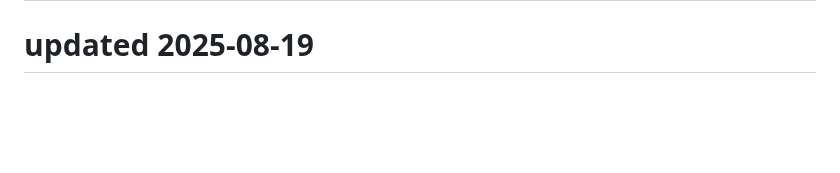
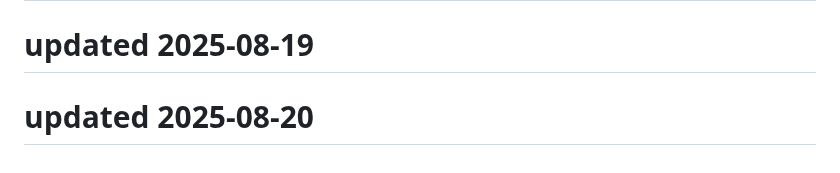
Before and after one commit to Kartikeysharma1972/Travelbuddy, a Markdown page: README.md, the part around the change. GitHub-like rendering; blank space fills up the shorter version.

```diff
--- a/README.md
+++ b/README.md
@@ -187,3 +187,5 @@ This project is open source and available under the MIT License.
 # updated 2025-08-13
 
 # updated 2025-08-19
+
+# updated 2025-08-20
```
